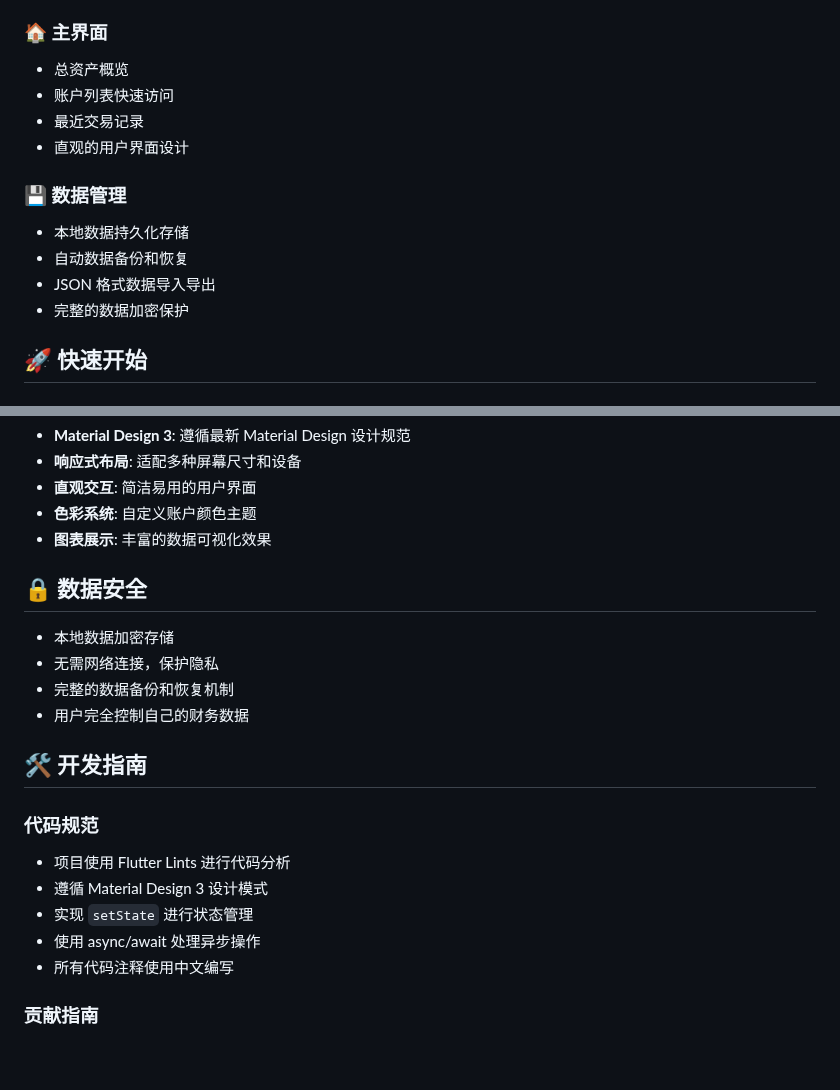
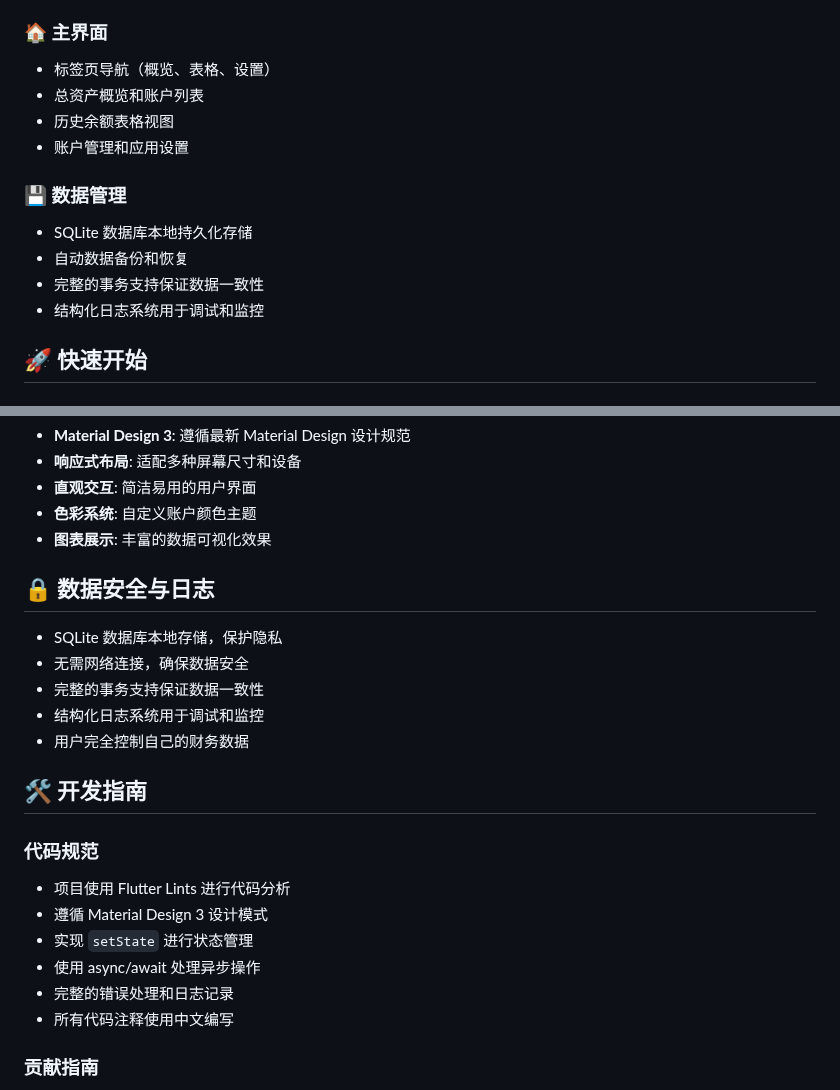
Before and after one commit to altusea/accounts_flow, a Markdown page: README.md, 2 parts joined by grey strips. Rendered like a GitHub page; blank space fills up the shorter version.

```diff
--- a/README.md
+++ b/README.md
@@ -23,16 +23,16 @@
 - 多时间段数据对比
 
 ### 🏠 主界面
-- 总资产概览
-- 账户列表快速访问
-- 最近交易记录
-- 直观的用户界面设计
+- 标签页导航（概览、表格、设置）
+- 总资产概览和账户列表
+- 历史余额表格视图
+- 账户管理和应用设置
 
 ### 💾 数据管理
-- 本地数据持久化存储
+- SQLite 数据库本地持久化存储
 - 自动数据备份和恢复
-- JSON 格式数据导入导出
-- 完整的数据加密保护
+- 完整的事务支持保证数据一致性
+- 结构化日志系统用于调试和监控
 
 ## 🚀 快速开始
 
@@ -149,11 +170,12 @@ dev_dependencies:
 - **色彩系统**: 自定义账户颜色主题
 - **图表展示**: 丰富的数据可视化效果
 
-## 🔒 数据安全
+## 🔒 数据安全与日志
 
-- 本地数据加密存储
-- 无需网络连接，保护隐私
-- 完整的数据备份和恢复机制
+- SQLite 数据库本地存储，保护隐私
+- 无需网络连接，确保数据安全
+- 完整的事务支持保证数据一致性
+- 结构化日志系统用于调试和监控
 - 用户完全控制自己的财务数据
 
 ## 🛠️ 开发指南
@@ -163,6 +185,7 @@ dev_dependencies:
 - 遵循 Material Design 3 设计模式
 - 实现 `setState` 进行状态管理
 - 使用 async/await 处理异步操作
+- 完整的错误处理和日志记录
 - 所有代码注释使用中文编写
 
 ### 贡献指南
```
Also changed, not shown: other parts of README.md (+34 -13 lines), CLAUDE.md (+42 -13 lines).
